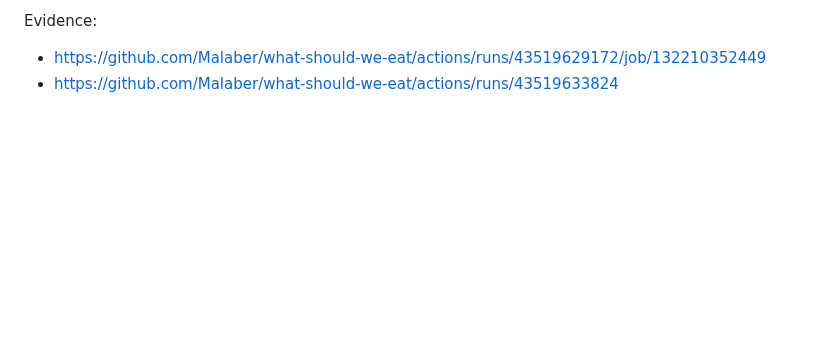
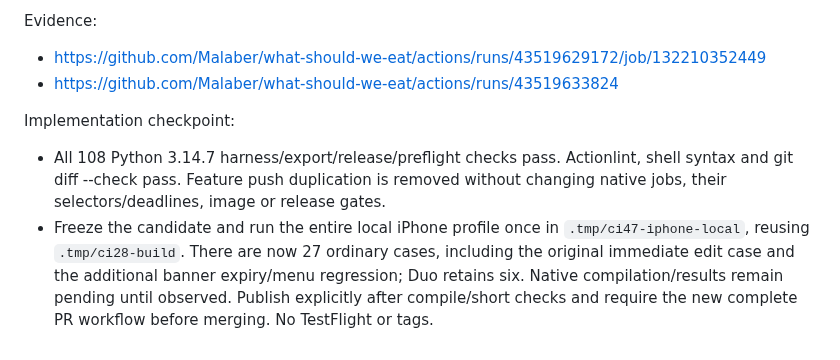
Before and after one commit to Malaber/what-should-we-eat, a Markdown page: docs/ci-reliability-todo.md, the part around one of its changes. Drawn GitHub-style; blank space fills up the shorter version.

```diff
--- a/docs/ci-reliability-todo.md
+++ b/docs/ci-reliability-todo.md
@@ -759,3 +759,15 @@ must establish whether the correction resolves the intermittent missed selection
 Evidence:
 - https://github.com/Malaber/what-should-we-eat/actions/runs/43519629172/job/132210352449
 - https://github.com/Malaber/what-should-we-eat/actions/runs/43519633824
+
+Implementation checkpoint:
+
+- All 108 Python 3.14.7 harness/export/release/preflight checks pass. Actionlint,
+  shell syntax and git diff --check pass. Feature push duplication is removed
+  without changing native jobs, their selectors/deadlines, image or release gates.
+- Freeze the candidate and run the entire local iPhone profile once in
+  `.tmp/ci47-iphone-local`, reusing `.tmp/ci28-build`. There are now 27 ordinary
+  cases, including the original immediate edit case and the additional banner
+  expiry/menu regression; Duo retains six. Native compilation/results remain
+  pending until observed. Publish explicitly after compile/short checks and
+  require the new complete PR workflow before merging. No TestFlight or tags.
```
Also changed, not shown: other parts of docs/ci-reliability-todo.md (+3 -3 lines).
